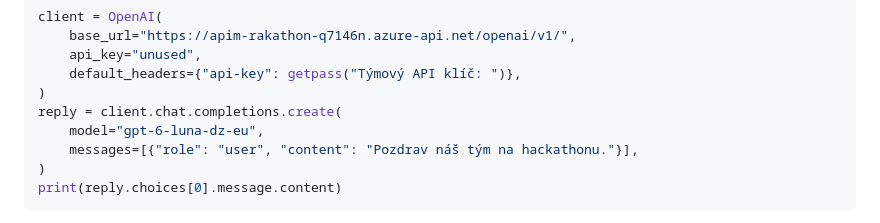
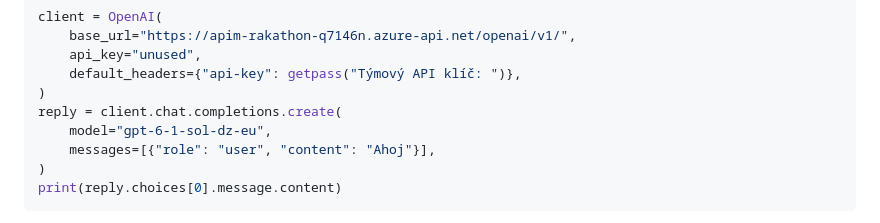
Before and after one commit to michalmar/rakathon-env, a Markdown page: docs/newcomer-guide.md, the part around one of its changes. Rendered like a GitHub page.

````diff
--- a/docs/newcomer-guide.md
+++ b/docs/newcomer-guide.md
@@ -119,8 +142,8 @@ client = OpenAI(
     default_headers={"api-key": getpass("Týmový API klíč: ")},
 )
 reply = client.chat.completions.create(
-    model="gpt-6-luna-dz-eu",
-    messages=[{"role": "user", "content": "Pozdrav náš tým na hackathonu."}],
+    model="gpt-6-1-sol-dz-eu",
+    messages=[{"role": "user", "content": "Ahoj"}],
 )
 print(reply.choices[0].message.content)
 ```
````
Also changed, not shown: other parts of docs/newcomer-guide.md (+25 -2 lines), docs/assets/images/coach-bernardo-sunderhus.jpg (added), docs/assets/images/coach-michal-marusan.jpg (added), docs/assets/images/coach-olena-vasylenko.jpg (added), docs/assets/images/coach-simon-prochazka.jpg (added), 3 other files.
